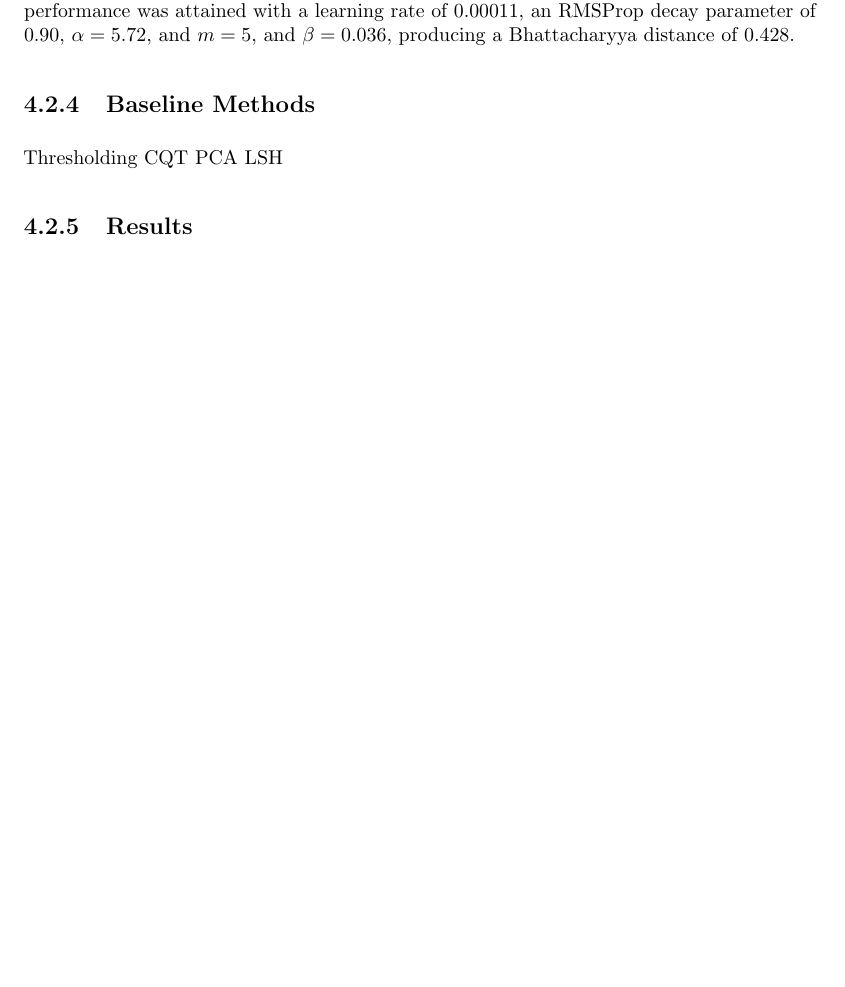
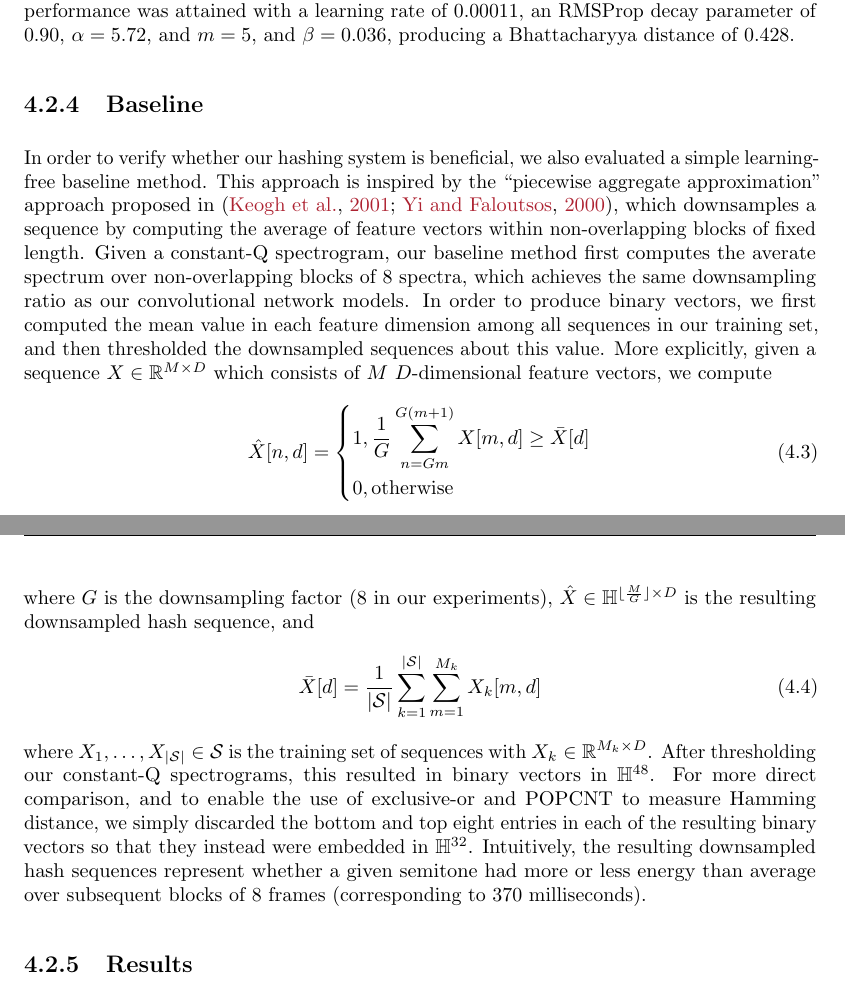
Before and after one commit to craffel/thesis, a LaTeX thesis (thesis.tex, which reads 4_dhs.tex, preamble.tex): part of page 95 of 115 before the commit and two parts of pages 95 and 96 of 115 after it, the two joined at a grey line, cut so that both start at the same text, the shorter picture padded with empty space. Compiled offline with pdfLaTeX; the source files are stored in an older character set and shown here as Unicode.

Commit message:
Add baseline method section

```diff
--- a/4_dhs.tex
+++ b/4_dhs.tex
@@ -241,15 +241,29 @@ As with the constant-Q spectrograms, we also $L^2$ normalized each feature vecto
 We then carried out a separate hyperparameter optimization, because we don't necessarily expect the same system design to perform best using both feature representations.
 The best performance was attained with a learning rate of $0.00011$, an RMSProp decay parameter of $0.90$, $\alpha = 5.72$, and $m = 5$, and $\beta = 0.036$, producing a Bhattacharyya distance of $0.428$.
 
-\subsection{Baseline Methods}
+\subsection{Baseline}
 
-Thresholding CQT PCA
-LSH
-
+In order to verify whether our hashing system is beneficial, we also evaluated a simple learning-free baseline method.
+This approach is inspired by the ``piecewise aggregate approximation'' approach proposed in \cite{keogh2001dimensionality,yi2000fast}, which downsamples a sequence by computing the average of feature vectors within non-overlapping blocks of fixed length.
+Given a constant-Q spectrogram, our baseline method first computes the averate spectrum over non-overlapping blocks of 8 spectra, which achieves the same downsampling ratio as our convolutional network models.
+In order to produce binary vectors, we first computed the mean value in each feature dimension among all sequences in our training set, and then thresholded the downsampled sequences about this value.
+More explicitly, given a sequence $X \in \mathbb{R}^{M \times D}$ which consists of $M$ $D$-dimensional feature vectors, we compute
+\begin{equation}
+\hat{X}[n, d] = \begin{dcases}
+1, \frac{1}{G} \sum_{n = Gm}^{G(m + 1)} X[m, d] \ge \bar{X}[d]\\
+0, \mathrm{otherwise}
+\end{dcases}
+\end{equation}
+where $G$ is the downsampling factor ($8$ in our experiments), $\hat{X} \in \mathbb{H}^{\lfloor \frac{M}{G} \rfloor \times D}$ is the resulting downsampled hash sequence, and
+\begin{equation}
+\bar{X}[d] = \frac{1}{|\mathcal{S}|} \sum_{k = 1}^{|\mathcal{S}|} \sum_{m = 1}^{M_k} X_k[m, d]
+\end{equation}
+where $X_1, \ldots, X_{|\mathcal{S}|} \in \mathcal{S}$ is the training set of sequences with $X_k \in \mathbb{R}^{M_k \times D}$.
+After thresholding our constant-Q spectrograms, this resulted in binary vectors in $\mathbb{H}^{48}$.
+For more direct comparison, and to enable the use of exclusive-or and POPCNT to measure Hamming distance, we simply discarded the bottom and top eight entries in each of the resulting binary vectors so that they instead were embedded in $\mathbb{H}^{32}$.
+Intuitively, the resulting downsampled hash sequences represent whether a given semitone had more or less energy than average over subsequent blocks of 8 frames (corresponding to 370 milliseconds).
 
 \subsection{Results}
-
-
 
 ismir2015large4
 
--- a/preamble.tex
+++ b/preamble.tex
@@ -55,6 +55,7 @@
 \usepackage{graphicx}
 \usepackage{amssymb}
 \usepackage[cmex10]{amsmath}      % Use only type 1 fonts for all sizes
+\usepackage{mathtools}
 %\usepackage{latexsym}
 \usepackage[english]{babel} % Last language selects hyphenation rules
 \usepackage[iso-8859-7]{inputenc}
```
